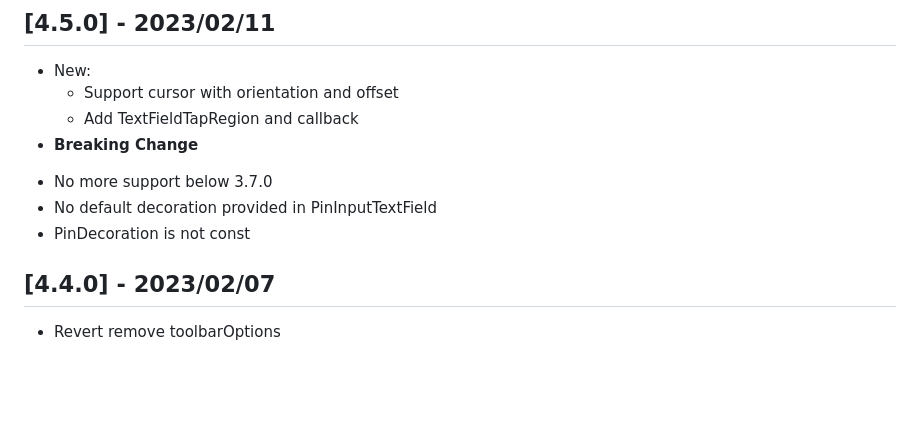
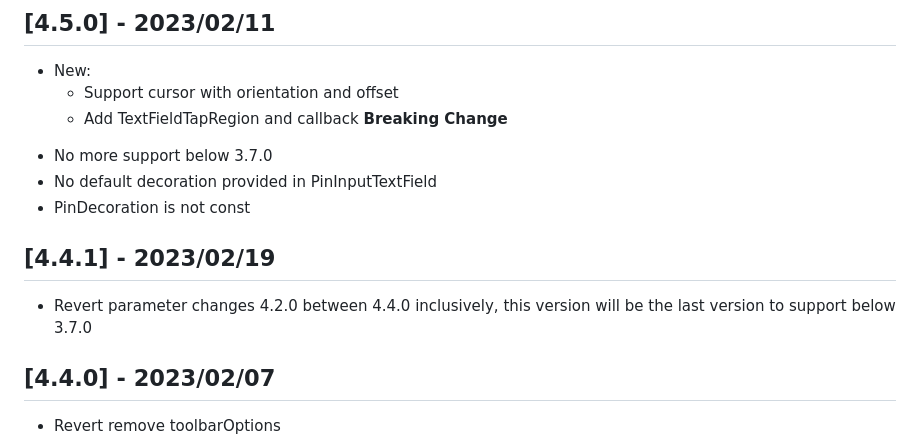
Before and after one commit to TinoGuo/pin_input_text_field, a Markdown page: CHANGELOG.md, the part around the change. Drawn GitHub-style; blank space fills up the shorter version.

```diff
--- a/CHANGELOG.md
+++ b/CHANGELOG.md
@@ -2,10 +2,13 @@
 * New:
   * Support cursor with orientation and offset
   * Add TextFieldTapRegion and callback
-* **Breaking Change**
+**Breaking Change**
 - No more support below 3.7.0
 - No default decoration provided in PinInputTextField
 - PinDecoration is not const
+
+## [4.4.1] - 2023/02/19
+* Revert parameter changes 4.2.0 between 4.4.0 inclusively, this version will be the last version to support below 3.7.0
 
 ## [4.4.0] - 2023/02/07
 * Revert remove toolbarOptions
```
Also changed, not shown: README.md (+3 -0 lines), README_CN.md (+3 -0 lines).
